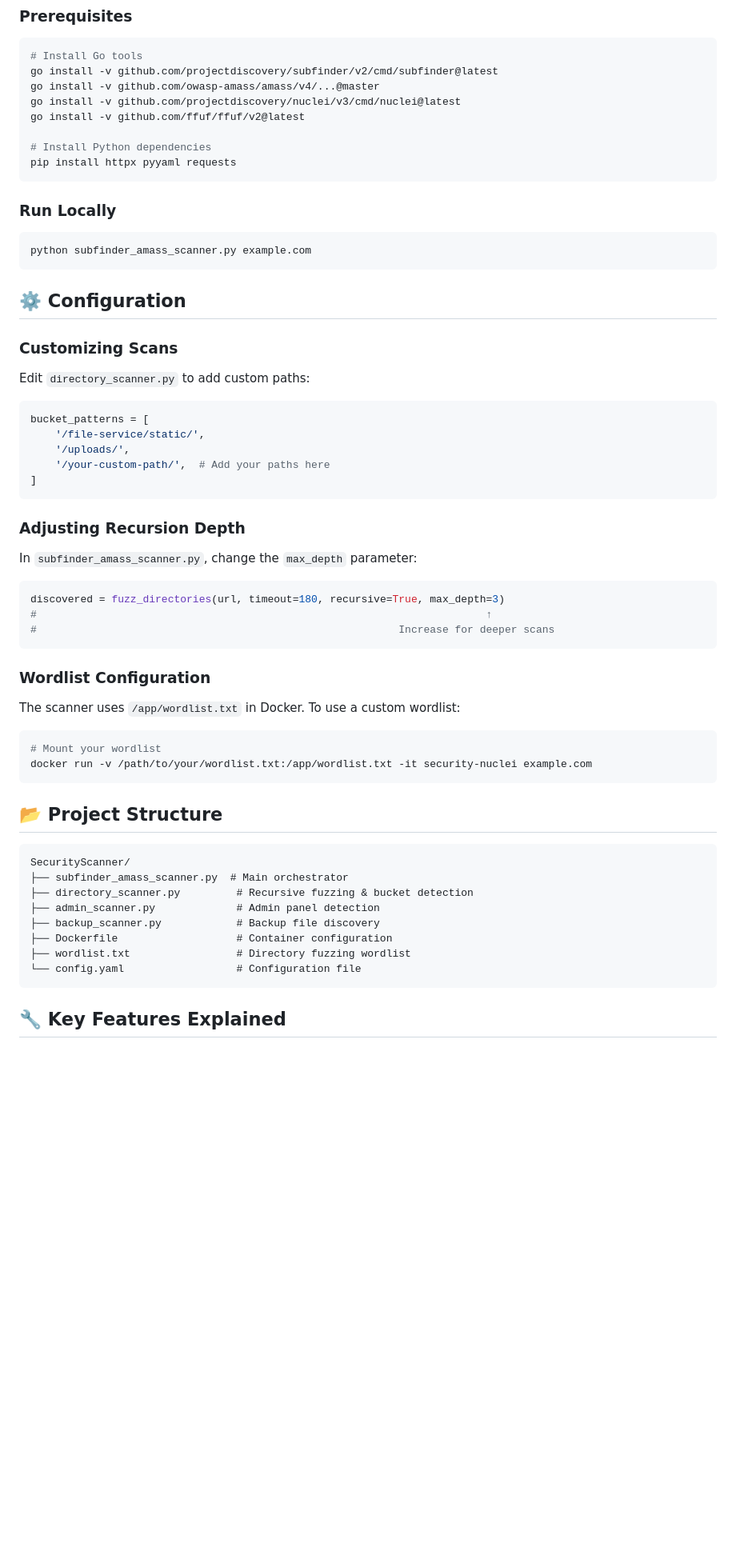
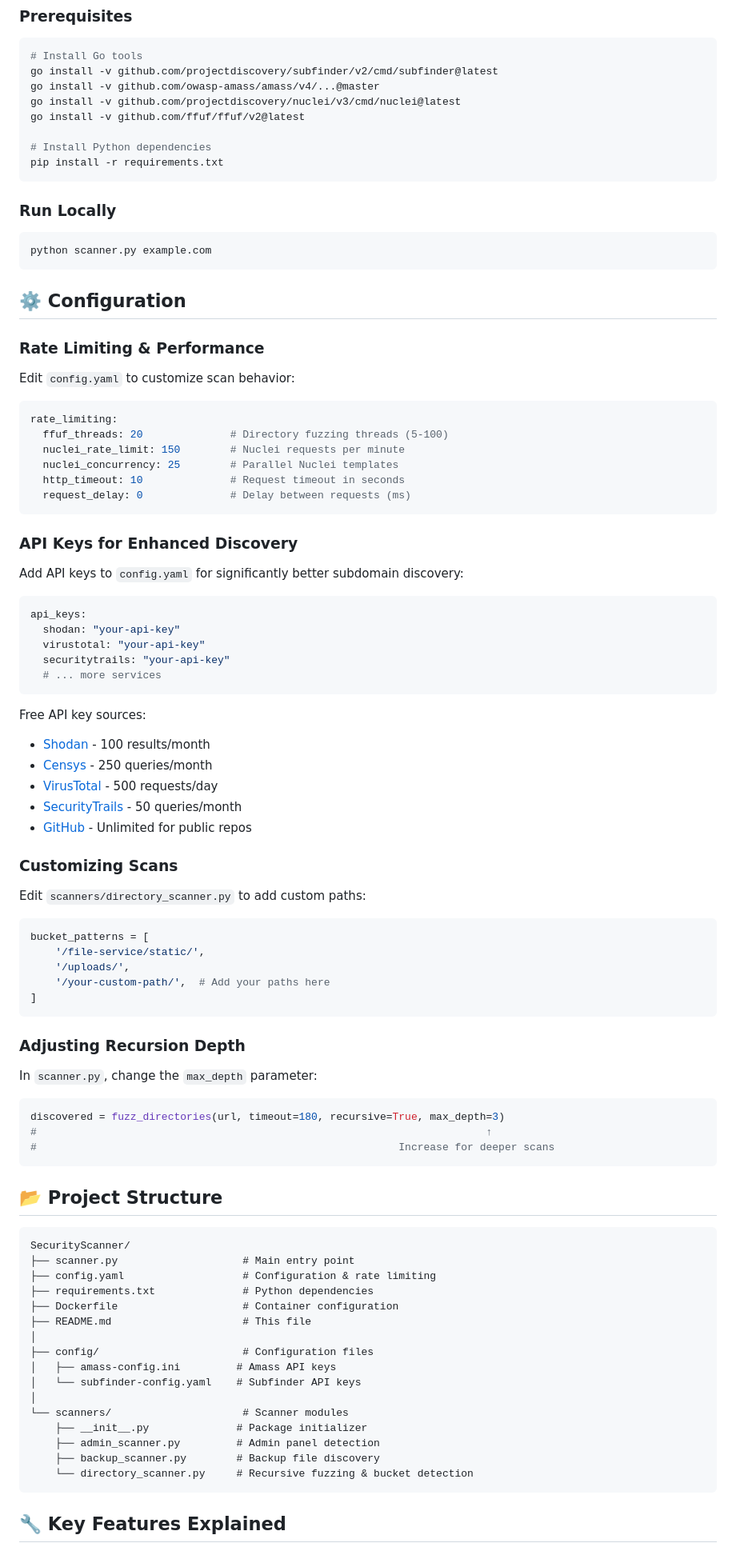
Before and after one commit to rocket452/SecurityScanner, a Markdown page: README.md, the part around one of its changes. Shown at 80% size. GitHub-like rendering; blank space fills up the shorter version.

Commit message:
Update README with new project structure

````diff
--- a/README.md
+++ b/README.md
@@ -106,19 +106,49 @@ go install -v github.com/projectdiscovery/nuclei/v3/cmd/nuclei@latest
 go install -v github.com/ffuf/ffuf/v2@latest
 
 # Install Python dependencies
-pip install httpx pyyaml requests
+pip install -r requirements.txt
 ```
 
 ### Run Locally
 ```bash
-python subfinder_amass_scanner.py example.com
+python scanner.py example.com
 ```
 
 ## ⚙️ Configuration
 
+### Rate Limiting & Performance
+
+Edit `config.yaml` to customize scan behavior:
+```yaml
+rate_limiting:
+  ffuf_threads: 20              # Directory fuzzing threads (5-100)
+  nuclei_rate_limit: 150        # Nuclei requests per minute
+  nuclei_concurrency: 25        # Parallel Nuclei templates
+  http_timeout: 10              # Request timeout in seconds
+  request_delay: 0              # Delay between requests (ms)
+```
+
+### API Keys for Enhanced Discovery
+
+Add API keys to `config.yaml` for significantly better subdomain discovery:
+```yaml
+api_keys:
+  shodan: "your-api-key"
+  virustotal: "your-api-key"
+  securitytrails: "your-api-key"
+  # ... more services
+```
+
+Free API key sources:
+- [Shodan](https://account.shodan.io/register) - 100 results/month
+- [Censys](https://censys.io/register) - 250 queries/month
+- [VirusTotal](https://www.virustotal.com/gui/join-us) - 500 requests/day
+- [SecurityTrails](https://securitytrails.com/app/signup) - 50 queries/month
+- [GitHub](https://github.com/settings/tokens) - Unlimited for public repos
+
 ### Customizing Scans
 
-Edit `directory_scanner.py` to add custom paths:
+Edit `scanners/directory_scanner.py` to add custom paths:
 ```python
 bucket_patterns = [
     '/file-service/static/',
@@ -129,32 +159,32 @@ bucket_patterns = [
 
 ### Adjusting Recursion Depth
 
-In `subfinder_amass_scanner.py`, change the `max_depth` parameter:
+In `scanner.py`, change the `max_depth` parameter:
 ```python
 discovered = fuzz_directories(url, timeout=180, recursive=True, max_depth=3)
 #                                                                        ↑
 #                                                          Increase for deeper scans
 ```
 
-### Wordlist Configuration
-
-The scanner uses `/app/wordlist.txt` in Docker. To use a custom wordlist:
-```bash
-# Mount your wordlist
-docker run -v /path/to/your/wordlist.txt:/app/wordlist.txt -it security-nuclei example.com
-```
-
 ## 📂 Project Structure
 
 ```
 SecurityScanner/
-├── subfinder_amass_scanner.py  # Main orchestrator
-├── directory_scanner.py         # Recursive fuzzing & bucket detection
-├── admin_scanner.py             # Admin panel detection
-├── backup_scanner.py            # Backup file discovery
-├── Dockerfile                   # Container configuration
-├── wordlist.txt                 # Directory fuzzing wordlist
-└── config.yaml                  # Configuration file
+├── scanner.py                    # Main entry point
+├── config.yaml                   # Configuration & rate limiting
+├── requirements.txt              # Python dependencies
+├── Dockerfile                    # Container configuration
+├── README.md                     # This file
+│
+├── config/                       # Configuration files
+│   ├── amass-config.ini         # Amass API keys
+│   └── subfinder-config.yaml    # Subfinder API keys
+│
+└── scanners/                     # Scanner modules
+    ├── __init__.py              # Package initializer
+    ├── admin_scanner.py         # Admin panel detection
+    ├── backup_scanner.py        # Backup file discovery
+    └── directory_scanner.py     # Recursive fuzzing & bucket detection
 ```
 
 ## 🔧 Key Features Explained
````
Also changed, not shown: other parts of README.md (+12 -7 lines).
